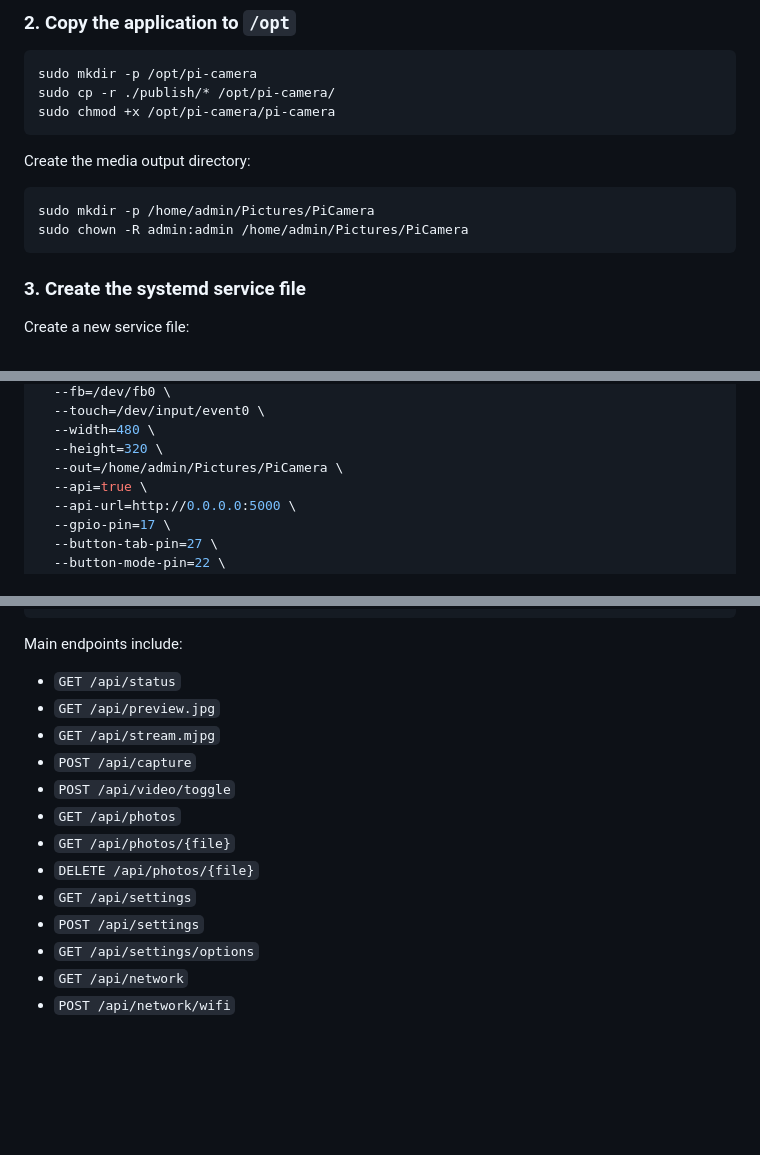
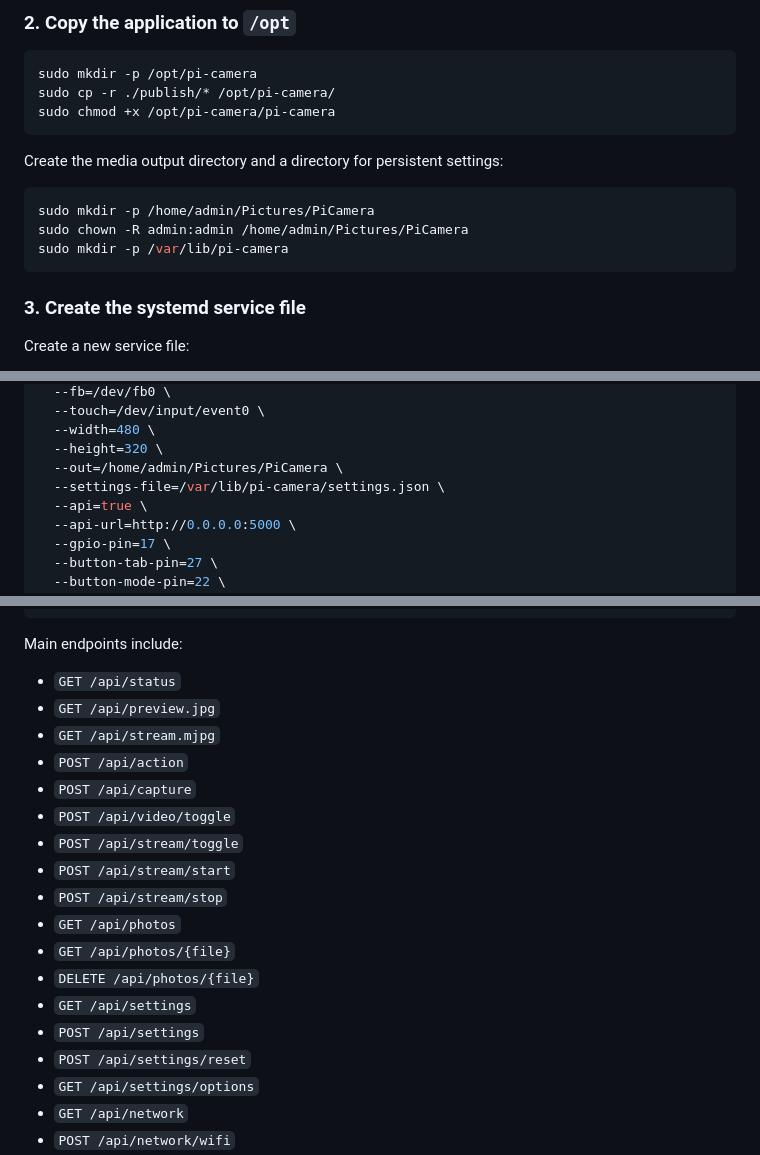
Before and after one commit to mateuszgtx/pi-camera, a Markdown page: README.md, 3 parts joined by grey strips. GitHub-like rendering; blank space fills up the shorter version.

````diff
--- a/README.md
+++ b/README.md
@@ -163,11 +192,12 @@ sudo cp -r ./publish/* /opt/pi-camera/
 sudo chmod +x /opt/pi-camera/pi-camera
 ```
 
-Create the media output directory:
+Create the media output directory and a directory for persistent settings:
 
 ```bash
 sudo mkdir -p /home/admin/Pictures/PiCamera
 sudo chown -R admin:admin /home/admin/Pictures/PiCamera
+sudo mkdir -p /var/lib/pi-camera
 ```
 
 ### 3. Create the systemd service file
@@ -196,6 +226,7 @@ ExecStart=/opt/pi-camera/pi-camera \
   --width=480 \
   --height=320 \
   --out=/home/admin/Pictures/PiCamera \
+  --settings-file=/var/lib/pi-camera/settings.json \
   --api=true \
   --api-url=http://0.0.0.0:5000 \
   --gpio-pin=17 \
@@ -470,13 +529,18 @@ Main endpoints include:
 * `GET /api/status`
 * `GET /api/preview.jpg`
 * `GET /api/stream.mjpg`
+* `POST /api/action`
 * `POST /api/capture`
 * `POST /api/video/toggle`
+* `POST /api/stream/toggle`
+* `POST /api/stream/start`
+* `POST /api/stream/stop`
 * `GET /api/photos`
 * `GET /api/photos/{file}`
 * `DELETE /api/photos/{file}`
 * `GET /api/settings`
 * `POST /api/settings`
+* `POST /api/settings/reset`
 * `GET /api/settings/options`
 * `GET /api/network`
 * `POST /api/network/wifi`
````
Also changed, not shown: other parts of README.md (+58 -1 lines).
